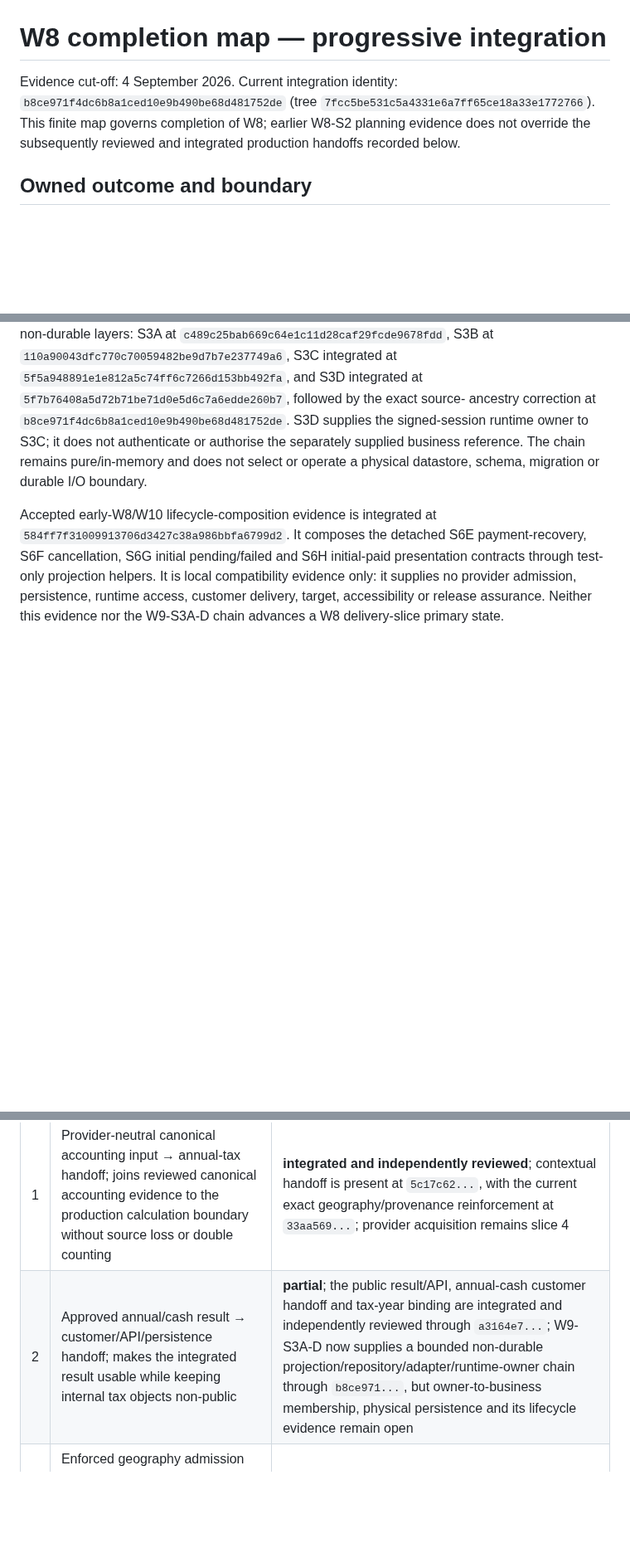
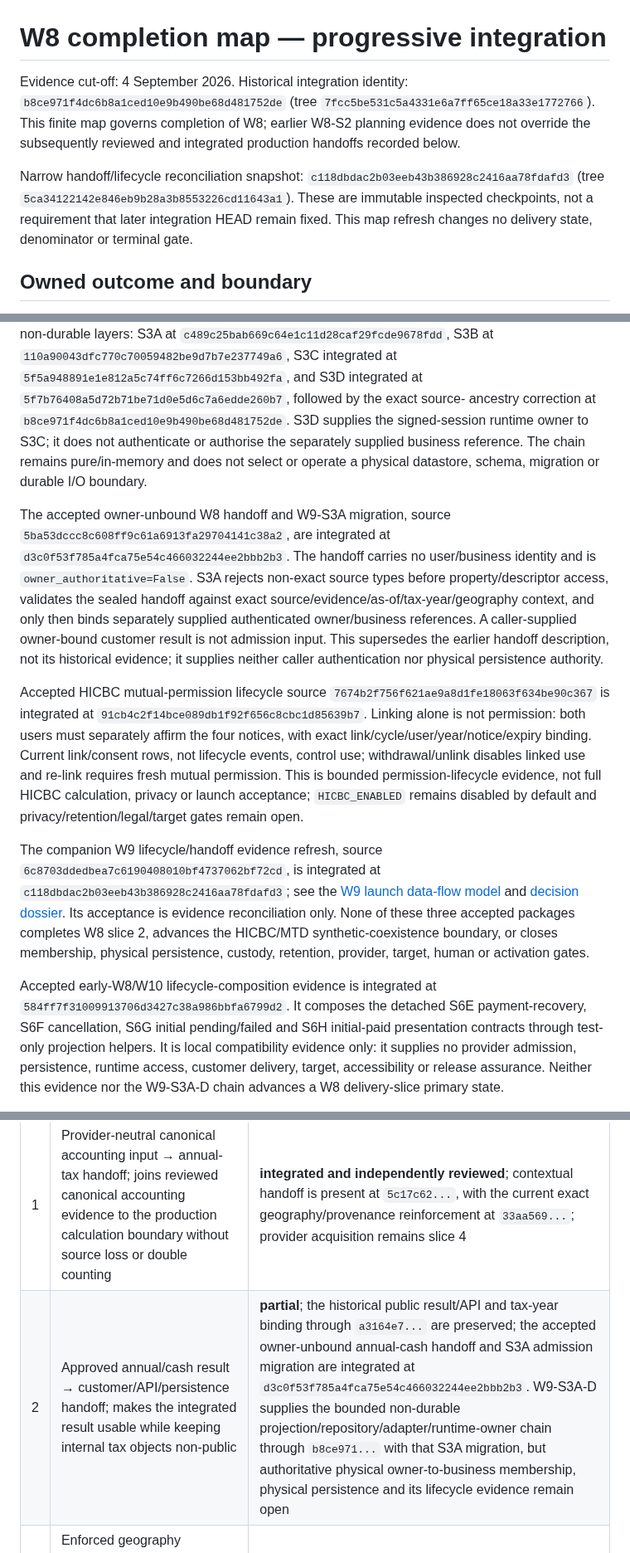
Before and after one commit to edwinabatenin-web/reserved, a Markdown page: docs/W8_COMPLETION_MAP.md, 3 parts joined by grey strips. Shown at 83% size. GitHub-like rendering; blank space fills up the shorter version.

```diff
--- a/docs/W8_COMPLETION_MAP.md
+++ b/docs/W8_COMPLETION_MAP.md
@@ -1,10 +1,16 @@
 # W8 completion map — progressive integration
 
-Evidence cut-off: 4 September 2026. Current integration identity:
+Evidence cut-off: 4 September 2026. Historical integration identity:
 `b8ce971f4dc6b8a1ced10e9b490be68d481752de` (tree
 `7fcc5be531c5a4331e6a7ff65ce18a33e1772766`). This finite map governs
 completion of W8; earlier W8-S2 planning evidence does not override the
 subsequently reviewed and integrated production handoffs recorded below.
+
+Narrow handoff/lifecycle reconciliation snapshot:
+`c118dbdac2b03eeb43b386928c2416aa78fdafd3` (tree
+`5ca34122142e846eb9b28a3b8553226cd11643a1`). These are immutable inspected
+checkpoints, not a requirement that later integration HEAD remain fixed. This
+map refresh changes no delivery state, denominator or terminal gate.
 
 ## Owned outcome and boundary
 
@@ -65,6 +71,37 @@ or authorise the separately supplied business reference. The chain remains
 pure/in-memory and does not select or operate a physical datastore, schema,
 migration or durable I/O boundary.
 
+The accepted owner-unbound W8 handoff and W9-S3A migration, source
+`5ba53dccc8c608ff9c61a6913fa29704141c38a2`, are integrated at
+`d3c0f53f785a4fca75e54c466032244ee2bbb2b3`. The handoff carries no user/business
+identity and is `owner_authoritative=False`. S3A rejects non-exact source types
+before property/descriptor access, validates the sealed handoff against exact
+source/evidence/as-of/tax-year/geography context, and only then binds separately
+supplied authenticated owner/business references. A caller-supplied owner-bound
+customer result is not admission input. This supersedes the earlier handoff
+description, not its historical evidence; it supplies neither caller
+authentication nor physical persistence authority.
+
+Accepted HICBC mutual-permission lifecycle source
+`7674b2f756f621ae9a8d1fe18063f634be90c367` is integrated at
+`91cb4c2f14bce089db1f92f656c8cbc1d85639b7`. Linking alone is not permission:
+both users must separately affirm the four notices, with exact
+link/cycle/user/year/notice/expiry binding. Current link/consent rows, not
+lifecycle events, control use; withdrawal/unlink disables linked use and re-link
+requires fresh mutual permission. This is bounded permission-lifecycle evidence,
+not full HICBC calculation, privacy or launch acceptance; `HICBC_ENABLED` remains
+disabled by default and privacy/retention/legal/target gates remain open.
+
+The companion W9 lifecycle/handoff evidence refresh, source
+`6c8703ddedbea7c6190408010bf4737062bf72cd`, is integrated at
+`c118dbdac2b03eeb43b386928c2416aa78fdafd3`; see the
+[W9 launch data-flow model](W9_LAUNCH_DATA_FLOW_AND_THREAT_MODEL.md) and
+[decision dossier](W9_SECURITY_DECISION_DOSSIER.md). Its acceptance is evidence
+reconciliation only. None of these three accepted packages completes W8 slice 2,
+advances the HICBC/MTD synthetic-coexistence boundary, or closes membership,
+physical persistence, custody, retention, provider, target, human or activation
+gates.
+
 Accepted early-W8/W10 lifecycle-composition evidence is integrated at
 `584ff7f31009913706d3427c38a986bbfa6799d2`. It composes the detached S6E
 payment-recovery, S6F cancellation, S6G initial pending/failed and S6H
@@ -88,7 +125,7 @@ denominator.
 | # | Smallest coherent delivery slice and why needed | Current state |
 |---|---|---|
 | 1 | Provider-neutral canonical accounting input → annual-tax handoff; joins reviewed canonical accounting evidence to the production calculation boundary without source loss or double counting | **integrated and independently reviewed**; contextual handoff is present at `5c17c62...`, with the current exact geography/provenance reinforcement at `33aa569...`; provider acquisition remains slice 4 |
-| 2 | Approved annual/cash result → customer/API/persistence handoff; makes the integrated result usable while keeping internal tax objects non-public | **partial**; the public result/API, annual-cash customer handoff and tax-year binding are integrated and independently reviewed through `a3164e7...`; W9-S3A-D now supplies a bounded non-durable projection/repository/adapter/runtime-owner chain through `b8ce971...`, but owner-to-business membership, physical persistence and its lifecycle evidence remain open |
+| 2 | Approved annual/cash result → customer/API/persistence handoff; makes the integrated result usable while keeping internal tax objects non-public | **partial**; the historical public result/API and tax-year binding through `a3164e7...` are preserved; the accepted owner-unbound annual-cash handoff and S3A admission migration are integrated at `d3c0f53f785a4fca75e54c466032244ee2bbb2b3`. W9-S3A-D supplies the bounded non-durable projection/repository/adapter/runtime-owner chain through `b8ce971...` with that S3A migration, but authoritative physical owner-to-business membership, physical persistence and its lifecycle evidence remain open |
 | 3 | Enforced geography admission before actionable calculation; rejects Scotland/Scottish and every unsupported jurisdiction instead of silently ignoring geography facts | **integrated and independently reviewed** at `33aa569...`; canonical artefact parity is corrected and passing at `be978a3...` |
 | 4 | Enabled reviewed provider adapters and bounded customer journeys; provides the real acquisition path while preserving each provider's unequal reviewed contract | **partial, not integrated as an enabled journey**; provider contracts and several network-inert adapters are reviewed, but credential custody, authenticated transport, provider sandbox evidence and deliberate enablement remain open |
 | 5 | End-to-end multi-provider/mixed-income assembly over slices 1–4; proves the complete W8 production path without duplicate economic events | **planned; correctly waiting for completed slices 2 and 4** |
```
Also changed, not shown: docs/W9_COMPLETION_MAP.md (+48 -2 lines).
